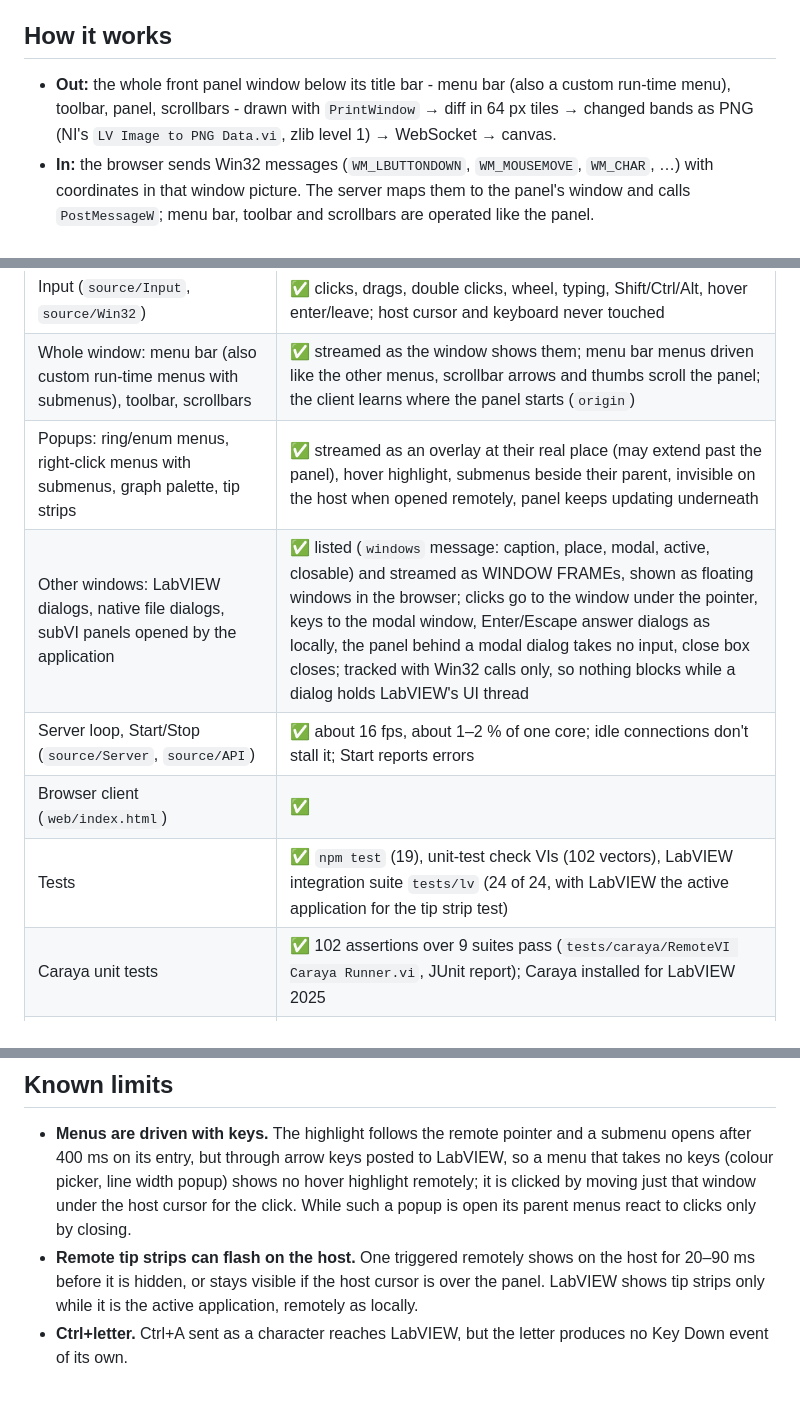
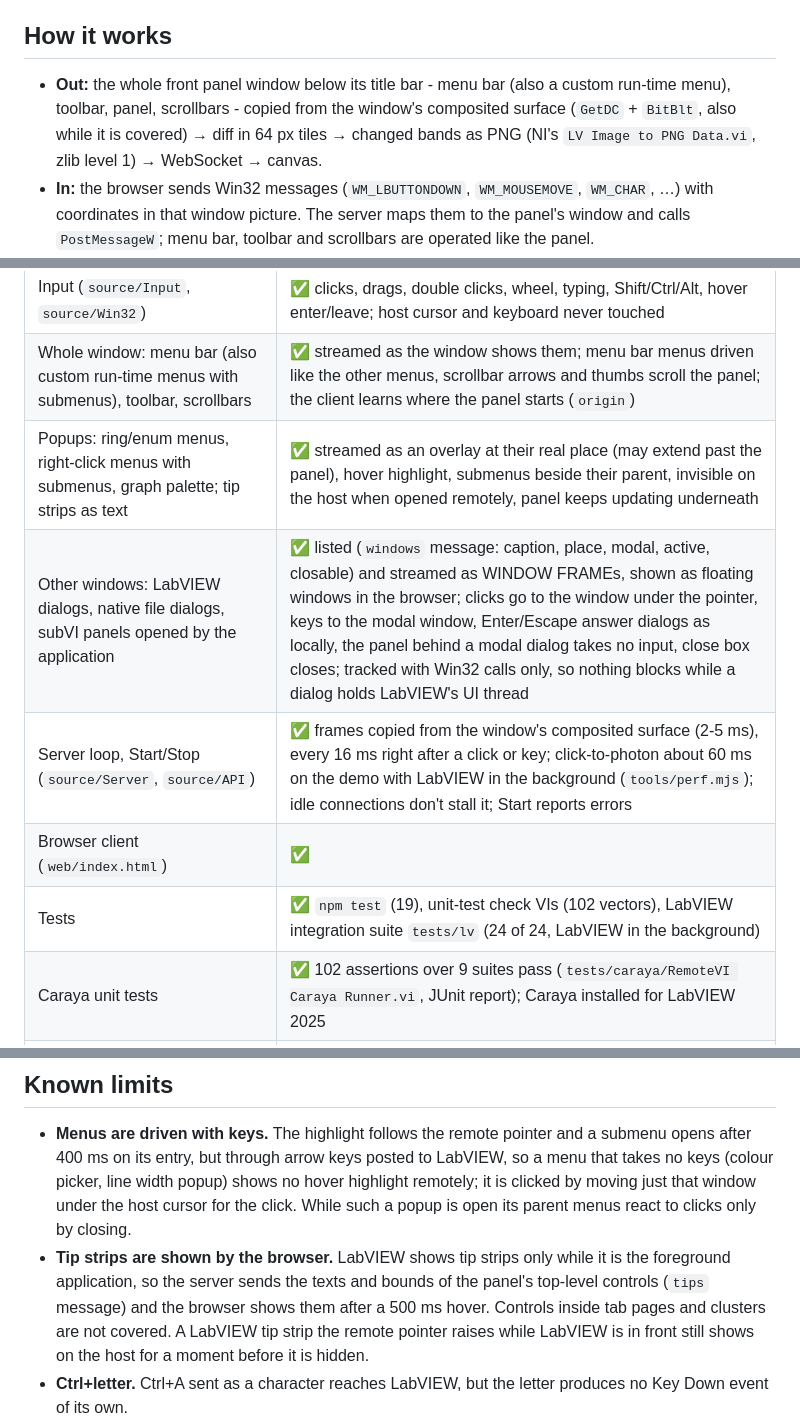
Before and after one commit to JanGoebel/RemoteVI, a Markdown page: README.md, 3 parts joined by grey strips. Rendered like a GitHub page; blank space fills up the shorter version.

Commit message:
Docs: BitBlt capture, frames right after input, second popup listing, tip strips as text
Co-Authored-By: Claude Opus 5.5 <noreply@anthropic.com>

```diff
--- a/README.md
+++ b/README.md
@@ -24,7 +24,7 @@ Then browse to `http://<machine>:<port>/`. The server also stops by itself when
 
 ## How it works
 
-* **Out:** the whole front panel window below its title bar - menu bar (also a custom run-time menu), toolbar, panel, scrollbars - drawn with `PrintWindow` → diff in 64 px tiles → changed bands as PNG (NI's `LV Image to PNG Data.vi`, zlib level 1) → WebSocket → canvas.
+* **Out:** the whole front panel window below its title bar - menu bar (also a custom run-time menu), toolbar, panel, scrollbars - copied from the window's composited surface (`GetDC` + `BitBlt`, also while it is covered) → diff in 64 px tiles → changed bands as PNG (NI's `LV Image to PNG Data.vi`, zlib level 1) → WebSocket → canvas.
 * **In:** the browser sends Win32 messages (`WM_LBUTTONDOWN`, `WM_MOUSEMOVE`, `WM_CHAR`, …) with coordinates in that window picture. The server maps them to the panel's window and calls `PostMessageW`; menu bar, toolbar and scrollbars are operated like the panel.
 * **HTTP:** IG HTTP Utils / IG WebSocket Stream handle the request and the upgrade. The client is one embedded HTML file.
 
@@ -38,11 +38,11 @@ Details: [docs/architecture.md](docs/architecture.md), [docs/protocol.md](docs/p
 | Protocol, WebSocket framing (`source/Protocol`) | ✅ all vectors pass |
 | Input (`source/Input`, `source/Win32`) | ✅ clicks, drags, double clicks, wheel, typing, Shift/Ctrl/Alt, hover enter/leave; host cursor and keyboard never touched |
 | Whole window: menu bar (also custom run-time menus with submenus), toolbar, scrollbars | ✅ streamed as the window shows them; menu bar menus driven like the other menus, scrollbar arrows and thumbs scroll the panel; the client learns where the panel starts (`origin`) |
-| Popups: ring/enum menus, right-click menus with submenus, graph palette, tip strips | ✅ streamed as an overlay at their real place (may extend past the panel), hover highlight, submenus beside their parent, invisible on the host when opened remotely, panel keeps updating underneath |
+| Popups: ring/enum menus, right-click menus with submenus, graph palette; tip strips as text | ✅ streamed as an overlay at their real place (may extend past the panel), hover highlight, submenus beside their parent, invisible on the host when opened remotely, panel keeps updating underneath |
 | Other windows: LabVIEW dialogs, native file dialogs, subVI panels opened by the application | ✅ listed (`windows` message: caption, place, modal, active, closable) and streamed as WINDOW FRAMEs, shown as floating windows in the browser; clicks go to the window under the pointer, keys to the modal window, Enter/Escape answer dialogs as locally, the panel behind a modal dialog takes no input, close box closes; tracked with Win32 calls only, so nothing blocks while a dialog holds LabVIEW's UI thread |
-| Server loop, Start/Stop (`source/Server`, `source/API`) | ✅ about 16 fps, about 1–2 % of one core; idle connections don't stall it; Start reports errors |
+| Server loop, Start/Stop (`source/Server`, `source/API`) | ✅ frames copied from the window's composited surface (2-5 ms), every 16 ms right after a click or key; click-to-photon about 60 ms on the demo with LabVIEW in the background (`tools/perf.mjs`); idle connections don't stall it; Start reports errors |
 | Browser client (`web/index.html`) | ✅ |
-| Tests | ✅ `npm test` (19), unit-test check VIs (102 vectors), LabVIEW integration suite `tests/lv` (24 of 24, with LabVIEW the active application for the tip strip test) |
+| Tests | ✅ `npm test` (19), unit-test check VIs (102 vectors), LabVIEW integration suite `tests/lv` (24 of 24, LabVIEW in the background) |
 | Caraya unit tests | ✅ 102 assertions over 9 suites pass (`tests/caraya/RemoteVI Caraya Runner.vi`, JUnit report); Caraya installed for LabVIEW 2025 |
 | Splitter dragging | ❓ untested on a panel with an unlocked splitter |
 | Library `source/RemoteVI.lvlib` | ✅ every VI under `source/`, virtual folders mirror the disk, all members public (entry points: `API/`) |
@@ -51,7 +51,7 @@ Details: [docs/architecture.md](docs/architecture.md), [docs/protocol.md](docs/p
 ## Known limits
 
 * **Menus are driven with keys.** The highlight follows the remote pointer and a submenu opens after 400 ms on its entry, but through arrow keys posted to LabVIEW, so a menu that takes no keys (colour picker, line width popup) shows no hover highlight remotely; it is clicked by moving just that window under the host cursor for the click. While such a popup is open its parent menus react to clicks only by closing.
-* **Remote tip strips can flash on the host.** One triggered remotely shows on the host for 20–90 ms before it is hidden, or stays visible if the host cursor is over the panel. LabVIEW shows tip strips only while it is the active application, remotely as locally.
+* **Tip strips are shown by the browser.** LabVIEW shows tip strips only while it is the foreground application, so the server sends the texts and bounds of the panel's top-level controls (`tips` message) and the browser shows them after a 500 ms hover. Controls inside tab pages and clusters are not covered. A LabVIEW tip strip the remote pointer raises while LabVIEW is in front still shows on the host for a moment before it is hidden.
 * **Ctrl+letter.** Ctrl+A sent as a character reaches LabVIEW, but the letter produces no Key Down event of its own.
 * **One server per LabVIEW instance.** The Server Loop isn't reentrant. A second `RemoteVI Start.vi` returns error 5001, and a port in use returns the listener's error (60).
 * **Modifiers are shared.** Several clients holding Shift/Ctrl at the same time share LabVIEW's single key state.
```
Also changed, not shown: docs/architecture.md (+12 -9 lines).
